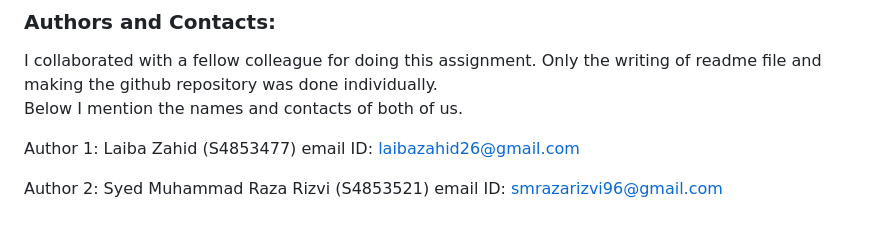
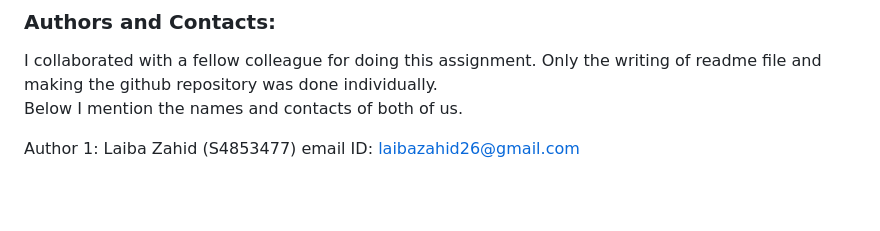
Before and after one commit to laibazahid26/Behavioral-Architecture-of-a-Robotic-Dog-High-Level-Control, a Markdown page: README.md, the part around the change. GitHub-like rendering; blank space fills up the shorter version.

```diff
--- a/README.md
+++ b/README.md
@@ -86,6 +86,3 @@ Below I mention the names and contacts of both of us.
 
 Author 1: Laiba Zahid (S4853477)
 email ID: laibazahid26@gmail.com
-
-Author 2: Syed Muhammad Raza Rizvi (S4853521)
-email ID: smrazarizvi96@gmail.com
```
